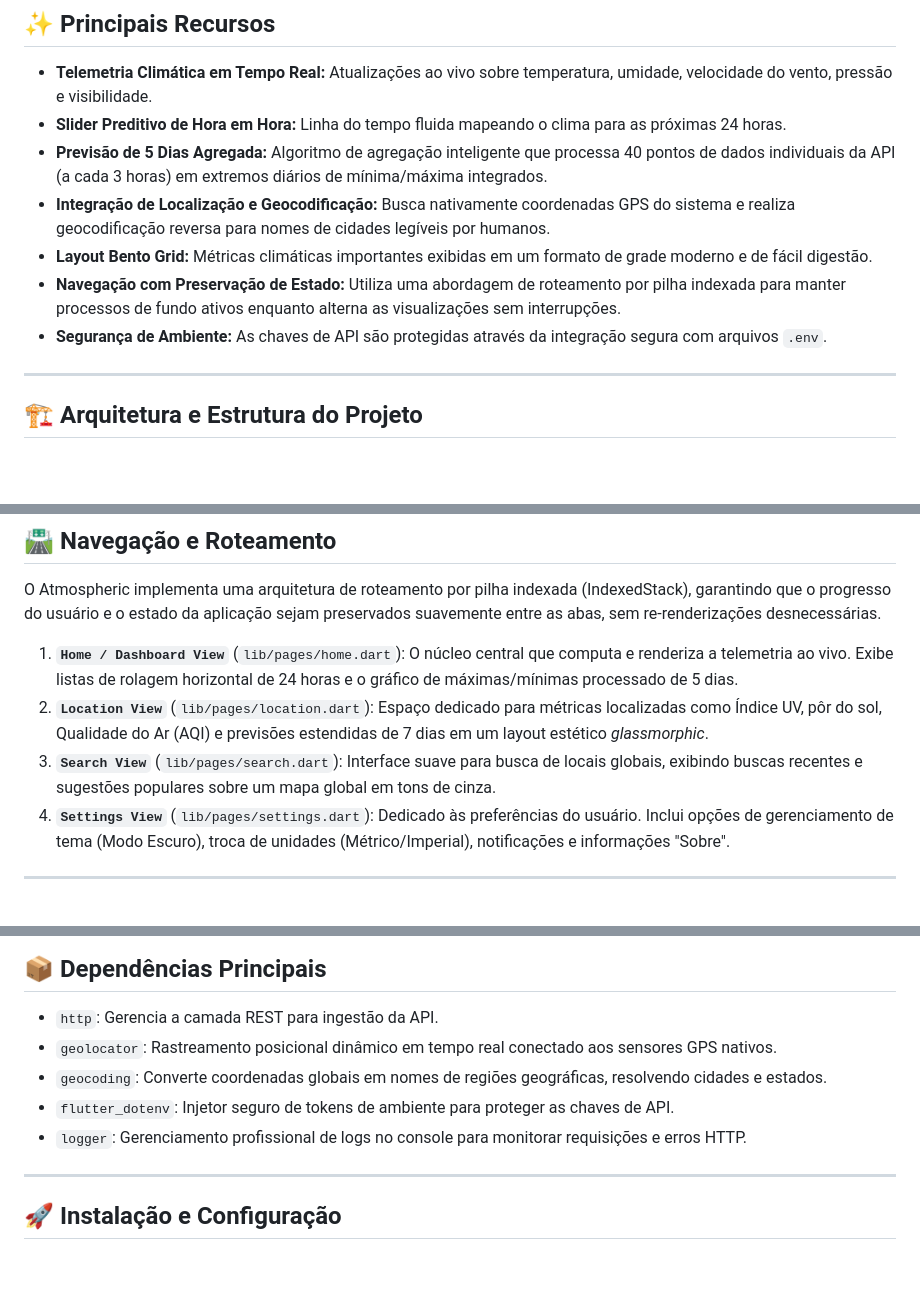
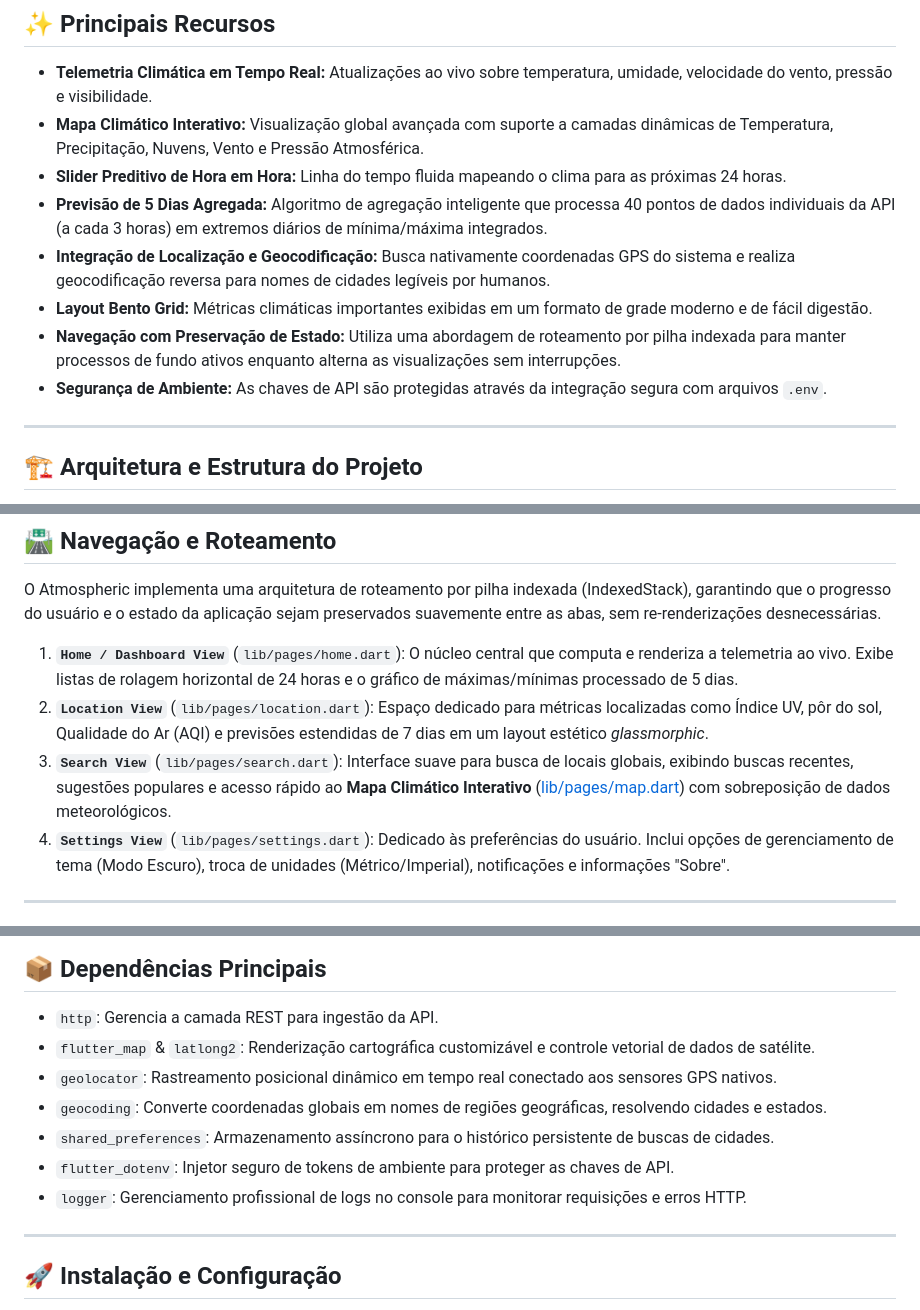
Before and after one commit to Maikoandre/atmospheric, a Markdown page: README.md, 3 parts joined by grey strips. Drawn GitHub-style; blank space fills up the shorter version.

Commit message:
docs: add Interactive Weather Map feature and dependencies to README

```diff
--- a/README.md
+++ b/README.md
@@ -21,12 +21,14 @@ Projetado com princípios modernos de UI/UX, o Atmospheric apresenta *glassmorph
 ## ✨ Principais Recursos
 
 - **Telemetria Climática em Tempo Real:** Atualizações ao vivo sobre temperatura, umidade, velocidade do vento, pressão e visibilidade.
+- **Mapa Climático Interativo:** Visualização global avançada com suporte a camadas dinâmicas de Temperatura, Precipitação, Nuvens, Vento e Pressão Atmosférica.
 - **Slider Preditivo de Hora em Hora:** Linha do tempo fluida mapeando o clima para as próximas 24 horas.
 - **Previsão de 5 Dias Agregada:** Algoritmo de agregação inteligente que processa 40 pontos de dados individuais da API (a cada 3 horas) em extremos diários de mínima/máxima integrados.
 - **Integração de Localização e Geocodificação:** Busca nativamente coordenadas GPS do sistema e realiza geocodificação reversa para nomes de cidades legíveis por humanos.
 - **Layout Bento Grid:** Métricas climáticas importantes exibidas em um formato de grade moderno e de fácil digestão.
 - **Navegação com Preservação de Estado:** Utiliza uma abordagem de roteamento por pilha indexada para manter processos de fundo ativos enquanto alterna as visualizações sem interrupções.
 - **Segurança de Ambiente:** As chaves de API são protegidas através da integração segura com arquivos `.env`.
+
 
 ---
 
@@ -67,7 +69,7 @@ O Atmospheric implementa uma arquitetura de roteamento por pilha indexada (Index
 
 1. **`Home / Dashboard View`** (`lib/pages/home.dart`): O núcleo central que computa e renderiza a telemetria ao vivo. Exibe listas de rolagem horizontal de 24 horas e o gráfico de máximas/mínimas processado de 5 dias.
 2. **`Location View`** (`lib/pages/location.dart`): Espaço dedicado para métricas localizadas como Índice UV, pôr do sol, Qualidade do Ar (AQI) e previsões estendidas de 7 dias em um layout estético *glassmorphic*.
-3. **`Search View`** (`lib/pages/search.dart`): Interface suave para busca de locais globais, exibindo buscas recentes e sugestões populares sobre um mapa global em tons de cinza.
+3. **`Search View`** (`lib/pages/search.dart`): Interface suave para busca de locais globais, exibindo buscas recentes, sugestões populares e acesso rápido ao **Mapa Climático Interativo** ([lib/pages/map.dart](file:///home/maiko/Projects/atmospheric/lib/pages/map.dart)) com sobreposição de dados meteorológicos.
 4. **`Settings View`** (`lib/pages/settings.dart`): Dedicado às preferências do usuário. Inclui opções de gerenciamento de tema (Modo Escuro), troca de unidades (Métrico/Imperial), notificações e informações "Sobre".
 
 ---
@@ -102,10 +104,13 @@ O Atmospheric utiliza a **API OpenWeather** (Modo Gratuito), estruturada para mi
 ## 📦 Dependências Principais
 
 - `http`: Gerencia a camada REST para ingestão da API.
+- `flutter_map` & `latlong2`: Renderização cartográfica customizável e controle vetorial de dados de satélite.
 - `geolocator`: Rastreamento posicional dinâmico em tempo real conectado aos sensores GPS nativos.
 - `geocoding`: Converte coordenadas globais em nomes de regiões geográficas, resolvendo cidades e estados.
+- `shared_preferences`: Armazenamento assíncrono para o histórico persistente de buscas de cidades.
 - `flutter_dotenv`: Injetor seguro de tokens de ambiente para proteger as chaves de API.
 - `logger`: Gerenciamento profissional de logs no console para monitorar requisições e erros HTTP.
+
 
 ---
 
```
